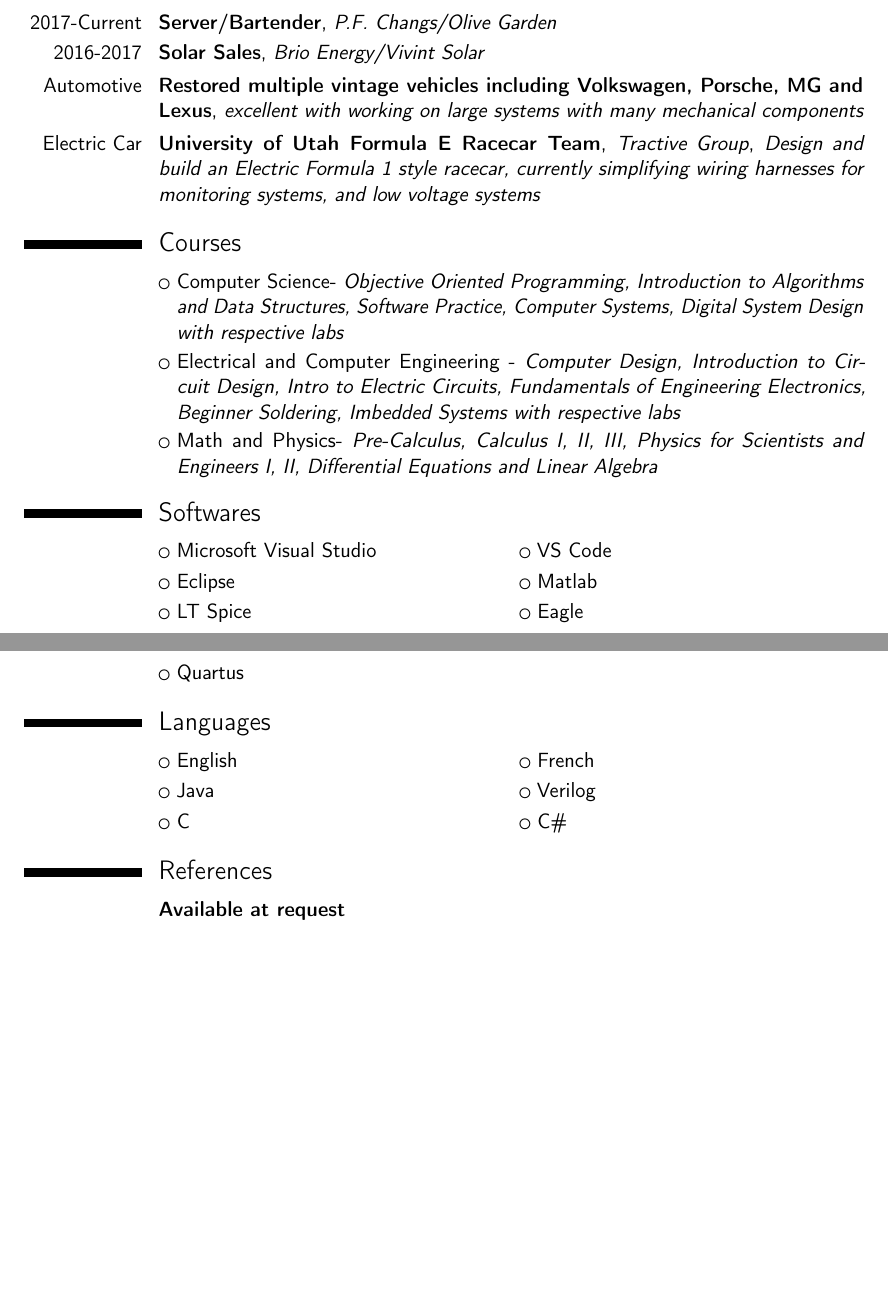
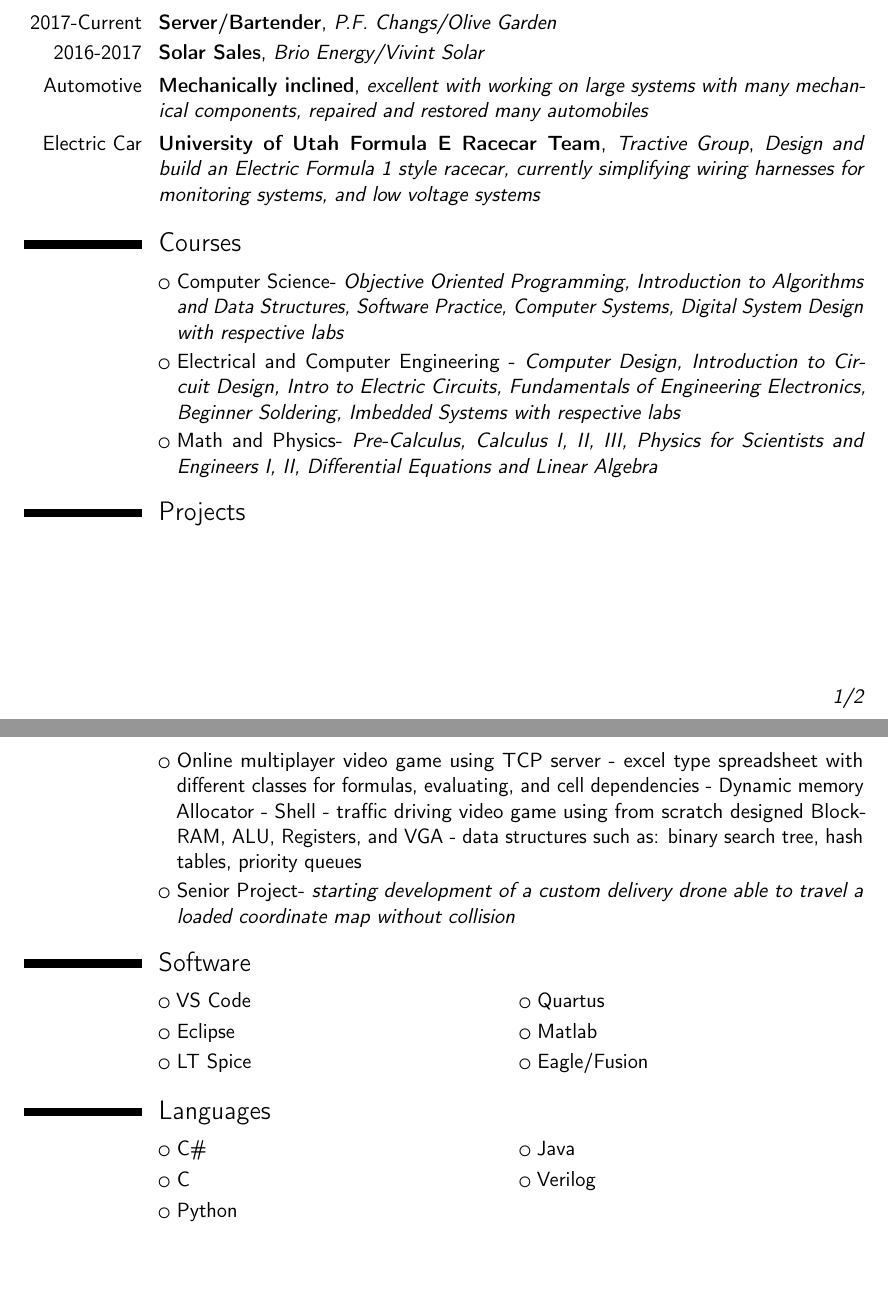
Before and after one commit to codyargyle/ResumeLeaf, a LaTeX CV (resumeoverleaf.tex): two parts of pages 1 and 2 of 2, joined at a grey line, cut so that both start at the same text, the shorter picture padded with empty space. Compiled offline with pdfLaTeX.

Commit message:
Update resumeoverleaf.tex

```diff
--- a/resumeoverleaf.tex
+++ b/resumeoverleaf.tex
@@ -77,14 +77,10 @@
 
 \cventry{2017-Current}{Server/Bartender}{P.F. Changs/Olive Garden}{}{}{}
 \cventry{2016-2017}{Solar Sales}{Brio Energy/Vivint Solar}{}{}{}
-\cventry{Automotive}{Restored multiple vintage vehicles including Volkswagen, Porsche, MG and Lexus}{\textit{excellent with working on large systems with many mechanical components}}{}{}{}
+\cventry{Automotive}{Mechanically inclined}{\textit{excellent with working on large systems with many mechanical components, repaired and restored many automobiles}}{}{}{}
 \cventry{Electric Car}{University of Utah Formula E Racecar Team}{Tractive Group}{\textit{Design and build an Electric Formula 1 style racecar, currently simplifying wiring harnesses for monitoring systems, and low voltage systems}}{}{}
 
-
-%------------------------------------------------
-%----------------------------------------------------------------------------------------
-%	AWARDS SECTION
-%----------------------------------------------------------------------------------------
+% course section
 
 \section{Courses}
 
@@ -92,16 +88,19 @@
 \cvlistitem{Electrical and Computer Engineering - {\textit{Computer Design, Introduction to Circuit Design, Intro to Electric Circuits, Fundamentals of Engineering Electronics, Beginner Soldering, Imbedded Systems with respective labs }}}
 \cvlistitem{Math and Physics- {\textit{Pre-Calculus, Calculus I, II, III, Physics for Scientists and Engineers I, II, Differential Equations and Linear Algebra}}}
 
+% projects
+\section{Projects}
+\cvlistitem{Online multiplayer video game using TCP server - excel type spreadsheet with different classes for formulas, evaluating, and cell dependencies - Dynamic memory Allocator - Shell - traffic driving video game using from scratch designed Block-RAM, ALU, Registers, and VGA - data structures such as: binary search tree, hash tables, priority queues }
+\cvlistitem{Senior Project- {\textit{starting development of a custom delivery drone able to travel a loaded coordinate map without collision}}}
 %----------------------------------------------------------------------------------------
 %	COMPUTER SKILLS SECTION
 %----------------------------------------------------------------------------------------
 
-\section{Softwares}
+\section{Software}
 
-\cvlistdoubleitem{Microsoft Visual Studio}{VS Code}
+\cvlistdoubleitem{VS Code}{Quartus}
 \cvlistdoubleitem{Eclipse}{Matlab}
-\cvlistdoubleitem{LT Spice}{Eagle}
-\cvlistdoubleitem{Quartus}{}
+\cvlistdoubleitem{LT Spice}{Eagle/Fusion}
 
 %----------------------------------------------------------------------------------------
 %	LANGUAGES SECTION
@@ -109,13 +108,11 @@
 
 \section{Languages}
 
-\cvlistdoubleitem{English}{French}
-\cvlistdoubleitem{Java}{Verilog}
-\cvlistdoubleitem{C}{C\#}
+\cvlistdoubleitem{C\#}{Java}
+\cvlistdoubleitem{C}{Verilog}
+\cvlistdoubleitem{Python}{}
 
 
 %----------------------------------------------------------------------------------------
-\section{References}
-\cventry{}{Available at request}{}{}{}{}
 
 \end{document}
```
